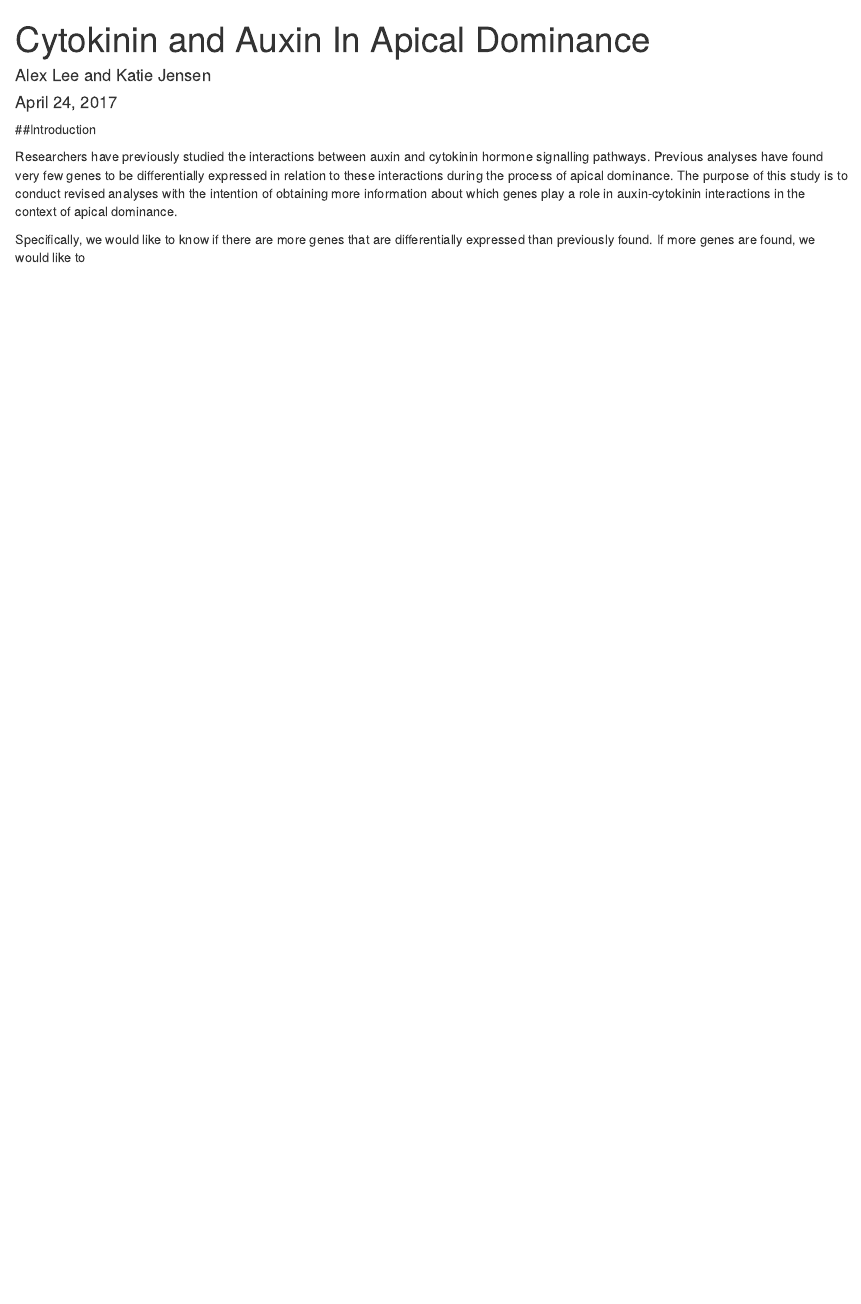
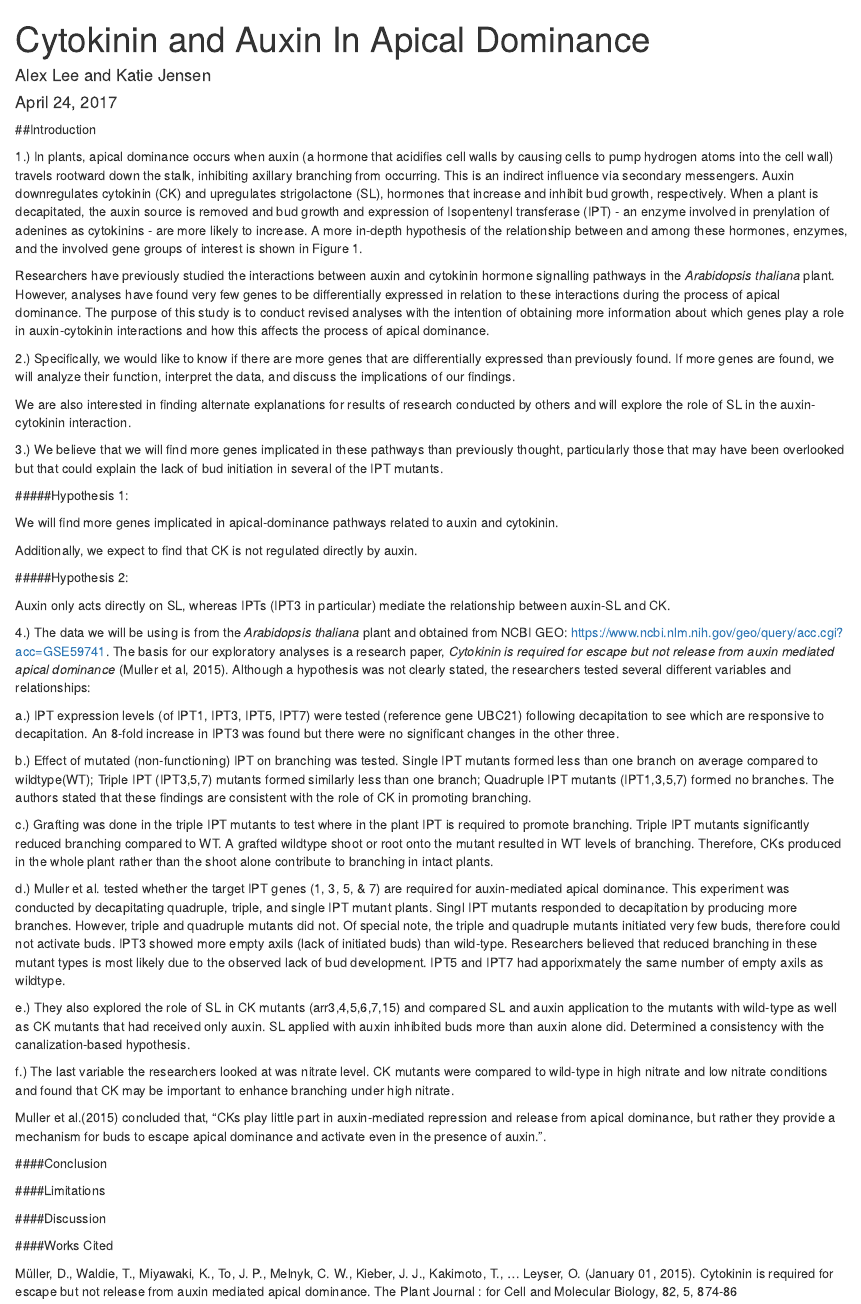
Before and after one commit to Alex-Lee06/BioStats, an R Markdown document (Cytokinin and Auxin Markdown.Rmd): the page in a window 1100 px wide, from its top. Rendered offline with R 4.5, knitr and Pandoc, with nearby package versions.

Commit message:
Rough draft introduction in markdown now.  Can't proceed with writing until we decide and execute methods of analyses.

```diff
--- a/Cytokinin and Auxin Markdown.Rmd
+++ b/Cytokinin and Auxin Markdown.Rmd
@@ -7,6 +7,60 @@ output: html_document
 
 ##Introduction
 
-Researchers have previously studied the interactions between auxin and cytokinin hormone signalling pathways.  Previous analyses have found very few genes to be differentially expressed in relation to these interactions during the process of apical dominance. The purpose of this study is to conduct revised analyses with the intention of obtaining more information about which genes play a role in auxin-cytokinin interactions in the context of apical dominance.
+1.) In plants, apical dominance occurs when auxin (a hormone that acidifies cell walls by causing cells to pump hydrogen atoms into the cell wall) travels rootward down the stalk, inhibiting axillary branching from occurring.  This is an indirect influence via secondary messengers. Auxin downregulates cytokinin (CK) and upregulates strigolactone (SL), hormones that increase and inhibit bud growth, respectively.  When a plant is decapitated, the auxin source is removed and bud growth and expression of Isopentenyl transferase (IPT) -  an enzyme involved in prenylation of adenines as cytokinins - are more likely to increase.  A more in-depth hypothesis of the relationship between and among these hormones, enzymes, and the involved gene groups of interest is shown in Figure 1.
 
-Specifically, we would like to know if there are more genes that are differentially expressed than previously found.  If more genes are found, we would like to
+Researchers have previously studied the interactions between auxin and cytokinin hormone signalling pathways in the *Arabidopsis thaliana* plant.  However,  analyses have found very few genes to be differentially expressed in relation to these interactions during the process of apical dominance. The purpose of this study is to conduct revised analyses with the intention of obtaining more information about which genes play a role in auxin-cytokinin interactions and how this affects the process of apical dominance.
+
+2.) Specifically, we would like to know if there are more genes that are differentially expressed than previously found.  If more genes are found, we will analyze their function, interpret the data, and discuss the implications of our findings.
+
+We are also interested in finding alternate explanations for results of research conducted by others and will explore the role of SL in the auxin-cytokinin interaction.
+
+3.) We believe that we will find more genes implicated in these pathways than previously thought, particularly those that may have been overlooked but that could explain the lack of bud initiation in several of the IPT mutants.
+
+#####Hypothesis 1:
+
+We will find more genes implicated in apical-dominance pathways related to auxin and cytokinin.
+
+ Additionally, we expect to find that CK is not regulated directly by auxin.
+
+#####Hypothesis 2:
+
+  Auxin only acts directly on SL,  whereas IPTs (IPT3 in particular) mediate the relationship between auxin-SL and CK.
+
+4.) The data we will be using is from the *Arabidopsis thaliana* plant and obtained from NCBI GEO: https://www.ncbi.nlm.nih.gov/geo/query/acc.cgi?acc=GSE59741.  The basis for our exploratory analyses is a research paper, *Cytokinin is required for escape but not release from auxin mediated apical dominance* (Muller et al, 2015).  Although a hypothesis was not clearly stated, the researchers tested several different variables and relationships:
+
+a.)	IPT expression levels (of IPT1, IPT3, IPT5, IPT7) were tested (reference gene UBC21) following decapitation to see which are responsive to decapitation.
+ An 8-fold increase in IPT3 was found but there were no significant changes in the other three.
+
+b.)	Effect of mutated (non-functioning) IPT on branching was tested.
+Single IPT mutants formed less than one branch on average compared to wildtype(WT); Triple IPT (IPT3,5,7) mutants formed similarly less than one branch; Quadruple IPT mutants (IPT1,3,5,7) formed no branches. The authors stated that these findings are consistent with the role of CK in promoting branching.
+
+c.)	Grafting was done in the triple IPT mutants to test where in the plant IPT is required to promote branching.
+Triple IPT mutants significantly reduced branching compared to WT.  A grafted wildtype shoot or root onto the mutant resulted in WT levels of branching.  Therefore, CKs produced in the whole plant rather than the shoot alone contribute to branching in intact plants.
+
+d.)	Muller et al. tested whether the target IPT genes (1, 3, 5, & 7) are required for auxin-mediated apical dominance.  This experiment was conducted by decapitating quadruple, triple, and single IPT mutant plants.
+Singl IPT mutants responded to decapitation by producing more branches.  However, triple and quadruple mutants did not.
+Of special note, the triple and quadruple mutants initiated very few buds, therefore could not activate buds.  IPT3 showed more empty axils (lack of initiated buds) than wild-type.  Researchers believed that reduced branching in these mutant types is most likely due to the observed lack of bud development. IPT5 and IPT7 had apporixmately the same number of empty axils as wildtype.
+
+e.)	They also explored the role of SL in CK mutants (arr3,4,5,6,7,15) and compared SL and auxin application to the mutants with wild-type as well as CK mutants that had received only auxin.
+SL applied with auxin inhibited buds more than auxin alone did.  Determined a consistency with the canalization-based hypothesis.
+
+f.)	The last variable the researchers looked at was nitrate level. CK mutants were compared to wild-type in high nitrate and low nitrate conditions and found that CK may be important to enhance branching under high nitrate.
+
+Muller et al.(2015) concluded that, "CKs play little part in auxin-mediated  repression and release from apical dominance, but rather they provide a mechanism for buds to escape apical dominance and activate even in the presence of auxin.".
+
+
+
+####Conclusion
+
+
+
+####Limitations
+
+
+
+####Discussion
+
+####Works Cited
+
+Müller, D., Waldie, T., Miyawaki, K., To, J. P., Melnyk, C. W., Kieber, J. J., Kakimoto, T., ...     Leyser, O. (January 01, 2015). Cytokinin is required for escape but not release from auxin         mediated apical dominance. The Plant Journal : for Cell and Molecular Biology, 82, 5, 874-86
```
Also changed, not shown: Cytokinin_and_Auxin_Markdown.html (added), GSE59741_series_matrix.txt (line endings or trailing spaces), 3 other files.
